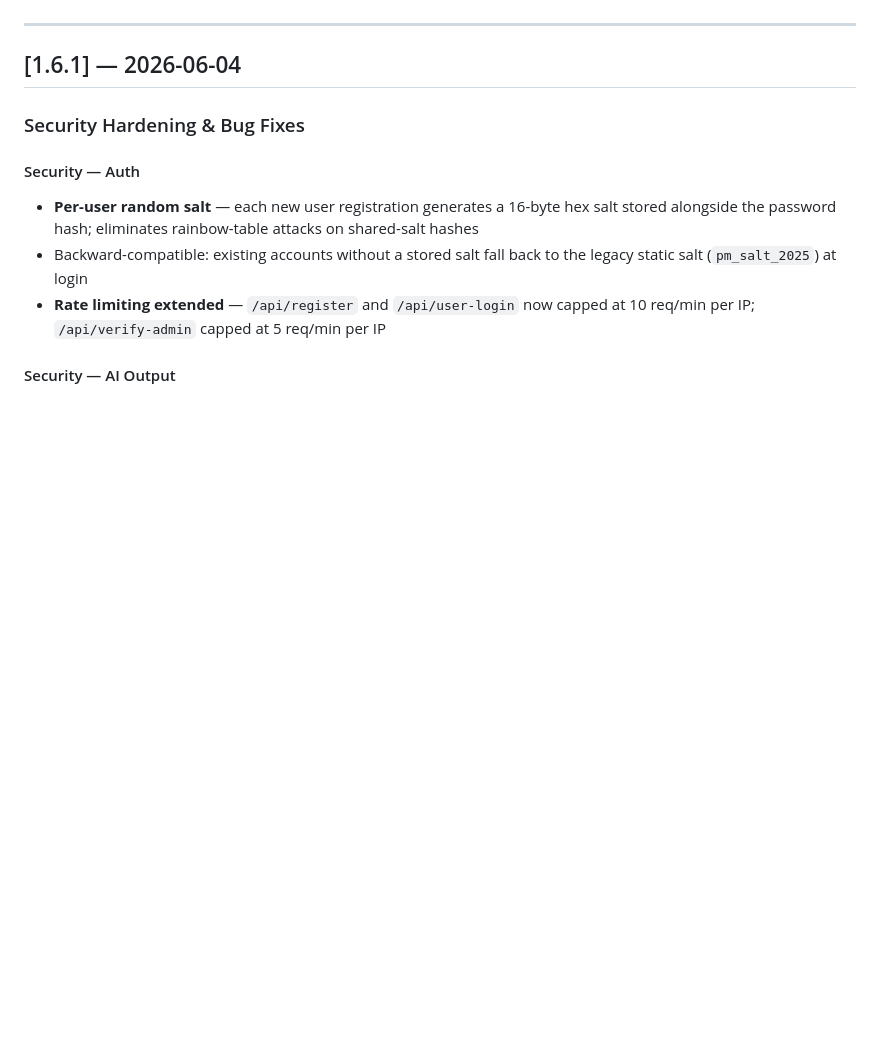
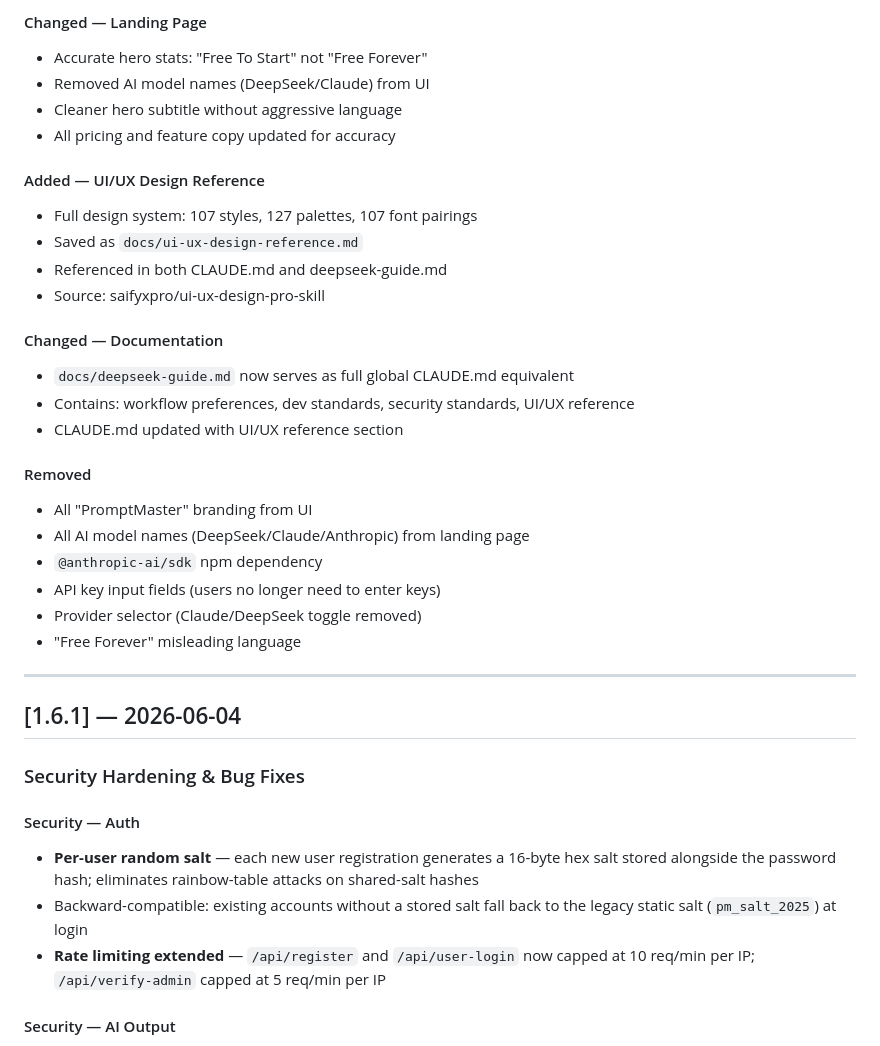
Before and after one commit to jules-excelsior/ai-social-media-agency, a Markdown page: docs/changelog.md, the part around one of its changes. GitHub-like rendering; blank space fills up the shorter version.

Commit message:
docs: update changelog, documentation, and workflow for v2.0.0 rebrand

```diff
--- a/docs/changelog.md
+++ b/docs/changelog.md
@@ -5,3 +60,27 @@ Format follows [Keep a Changelog](https://keepachangelog.com/en/1.0.0/).
+#### Changed — Landing Page
+- Accurate hero stats: "Free To Start" not "Free Forever"
+- Removed AI model names (DeepSeek/Claude) from UI
+- Cleaner hero subtitle without aggressive language
+- All pricing and feature copy updated for accuracy
+
+#### Added — UI/UX Design Reference
+- Full design system: 107 styles, 127 palettes, 107 font pairings
+- Saved as `docs/ui-ux-design-reference.md`
+- Referenced in both CLAUDE.md and deepseek-guide.md
+- Source: saifyxpro/ui-ux-design-pro-skill
+
+#### Changed — Documentation
+- `docs/deepseek-guide.md` now serves as full global CLAUDE.md equivalent
+- Contains: workflow preferences, dev standards, security standards, UI/UX reference
+- CLAUDE.md updated with UI/UX reference section
+
+#### Removed
+- All "PromptMaster" branding from UI
+- All AI model names (DeepSeek/Claude/Anthropic) from landing page
+- `@anthropic-ai/sdk` npm dependency
+- API key input fields (users no longer need to enter keys)
+- Provider selector (Claude/DeepSeek toggle removed)
+- "Free Forever" misleading language
 
 ---
 
```
Also changed, not shown: other parts of docs/changelog.md (+56 -1 lines), docs/documentation.md (+2 -2 lines), docs/workflow.md (+2 -2 lines).
